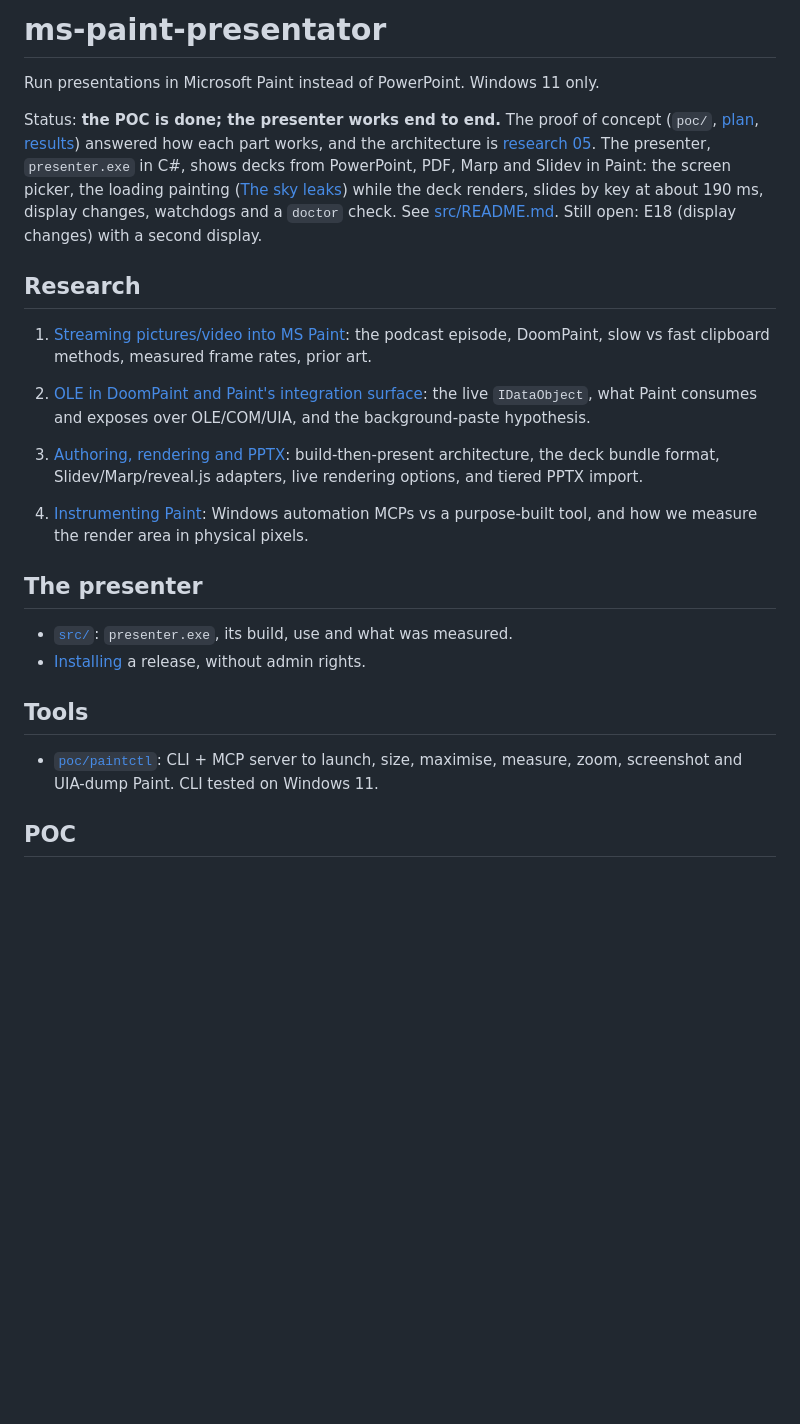
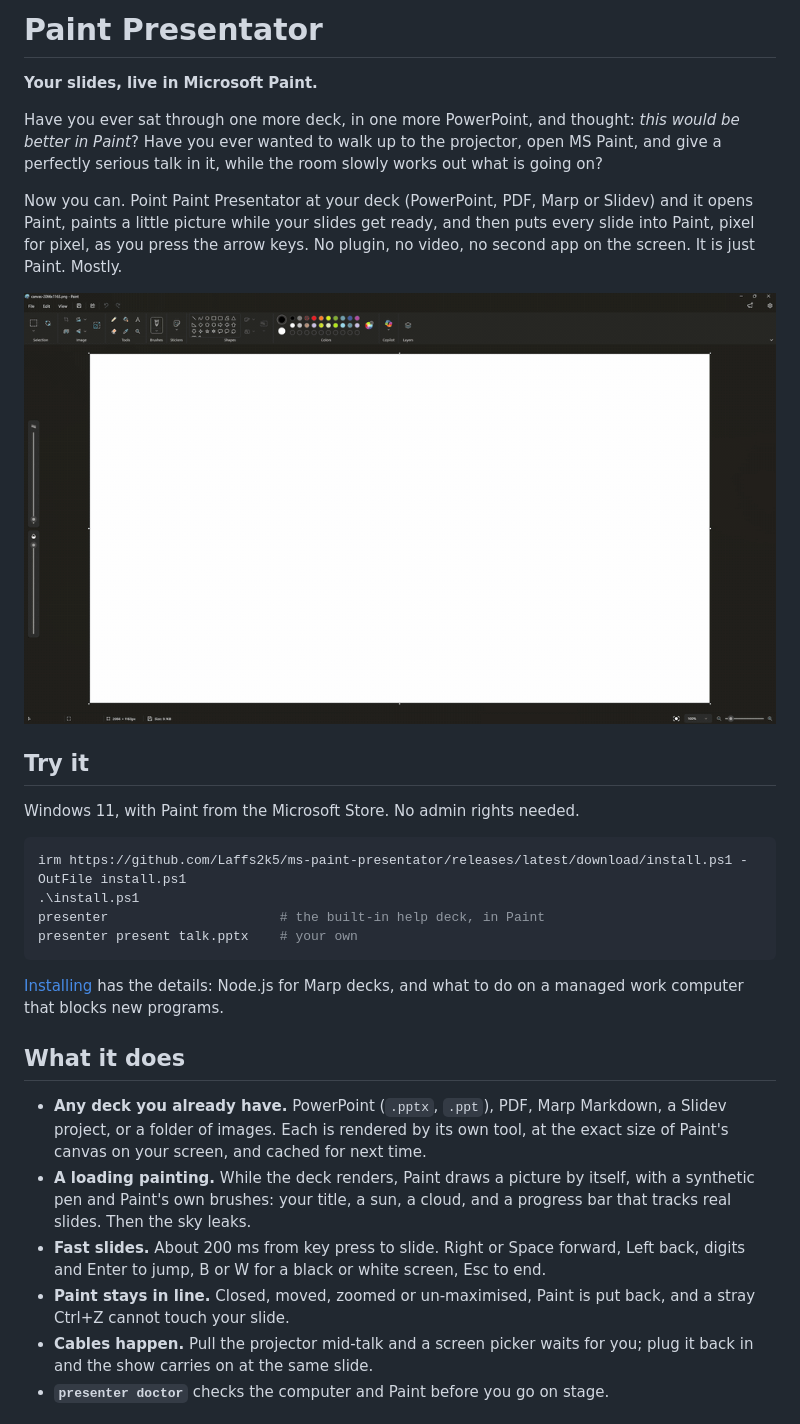
Before and after one commit to Laffs2k5/ms-paint-presentator, a Markdown page: README.md, the part around one of its changes. Drawn GitHub-style; pictures changed too: docs/media/demo.gif (added); blank space fills up the shorter version.

Commit message:
docs(readme): a pitch, and the demo as a GIF
The repository is about to be public, and its front page described a
proof of concept. It now opens with what the presenter is for and why
anyone would want it, shows it in a GIF (Paint, the loading painting with
its tip, the welcome slide), and gets to "try it" in four lines. The
research and POC links move to a "Behind the scenes" section, and a line
says the project is not affiliated with Microsoft.

Co-Authored-By: Claude Opus 5.5 <noreply@anthropic.com>

````diff
--- a/README.md
+++ b/README.md
@@ -1,44 +1,50 @@
-# ms-paint-presentator
+# Paint Presentator
 
-Run presentations in Microsoft Paint instead of PowerPoint. Windows 11 only.
+**Your slides, live in Microsoft Paint.**
 
-Status: **the POC is done; the presenter works end to end.** The proof
-of concept (`poc/`, [plan](docs/poc-plan.md), [results](docs/poc-results.md))
-answered how each part works, and the architecture is
-[research 05](docs/research/05-presenter-architecture.md). The presenter,
-`presenter.exe` in C#, shows decks from PowerPoint, PDF, Marp and Slidev
-in Paint: the screen picker, the loading painting
-([The sky leaks](docs/loading-painting.md)) while the deck renders, slides
-by key at about 190 ms, display changes, watchdogs and a `doctor` check.
-See [src/README.md](src/README.md). Still open: E18 (display changes) with
-a second display.
+Have you ever sat through one more deck, in one more PowerPoint, and
+thought: *this would be better in Paint*? Have you ever wanted to walk up
+to the projector, open MS Paint, and give a perfectly serious talk in it,
+while the room slowly works out what is going on?
 
-## Research
+Now you can. Point Paint Presentator at your deck (PowerPoint, PDF, Marp
+or Slidev) and it opens Paint, paints a little picture while your slides
+get ready, and then puts every slide into Paint, pixel for pixel, as you
+press the arrow keys. No plugin, no video, no second app on the screen.
+It is just Paint. Mostly.
 
-1. [Streaming pictures/video into MS Paint](docs/research/01-streaming-frames-into-ms-paint.md):
-   the podcast episode, DoomPaint, slow vs fast clipboard methods, measured frame
-   rates, prior art.
-2. [OLE in DoomPaint and Paint's integration surface](docs/research/02-ole-and-paint-integration-surface.md):
-   the live `IDataObject`, what Paint consumes and exposes over OLE/COM/UIA, and the
-   background-paste hypothesis.
-3. [Authoring, rendering and PPTX](docs/research/03-authoring-rendering-and-pptx.md):
-   build-then-present architecture, the deck bundle format, Slidev/Marp/reveal.js
-   adapters, live rendering options, and tiered PPTX import.
+![Paint opens, a picture paints itself while the deck loads, a light bulb says to press Space, and the welcome slide appears](docs/media/demo.gif)
 
-4. [Instrumenting Paint](docs/research/04-instrumenting-paint.md): Windows
-   automation MCPs vs a purpose-built tool, and how we measure the render area in
-   physical pixels.
+## Try it
 
-## The presenter
+Windows 11, with Paint from the Microsoft Store. No admin rights needed.
 
-- [`src/`](src/README.md): `presenter.exe`, its build, use and what was
-  measured.
-- [Installing](docs/install.md) a release, without admin rights.
+```powershell
+irm https://github.com/Laffs2k5/ms-paint-presentator/releases/latest/download/install.ps1 -OutFile install.ps1
+.\install.ps1
+presenter                      # the built-in help deck, in Paint
+presenter present talk.pptx    # your own
+```
 
-## Tools
+[Installing](docs/install.md) has the details: Node.js for Marp decks, and
+what to do on a managed work computer that blocks new programs.
 
-- [`poc/paintctl`](poc/paintctl): CLI + MCP server to launch, size, maximise,
-  measure, zoom, screenshot and UIA-dump Paint. CLI tested on Windows 11.
+## What it does
 
-## POC
+- **Any deck you already have.** PowerPoint (`.pptx`, `.ppt`), PDF, Marp
+  Markdown, a Slidev project, or a folder of images. Each is rendered by
+  its own tool, at the exact size of Paint's canvas on your screen, and
+  cached for next time.
+- **A loading painting.** While the deck renders, Paint draws a picture by
+  itself, with a synthetic pen and Paint's own brushes: your title, a sun,
+  a cloud, and a progress bar that tracks real slides. Then the sky leaks.
+- **Fast slides.** About 200 ms from key press to slide. Right or Space
+  forward, Left back, digits and Enter to jump, B or W for a black or white
+  screen, Esc to end.
+- **Paint stays in line.** Closed, moved, zoomed or un-maximised, Paint is
+  put back, and a stray Ctrl+Z cannot touch your slide.
+- **Cables happen.** Pull the projector mid-talk and a screen picker waits
+  for you; plug it back in and the show carries on at the same slide.
+- **`presenter doctor`** checks the computer and Paint before you go on
+  stage.
 
````
Also changed, not shown: other parts of README.md (+38 -3 lines).
